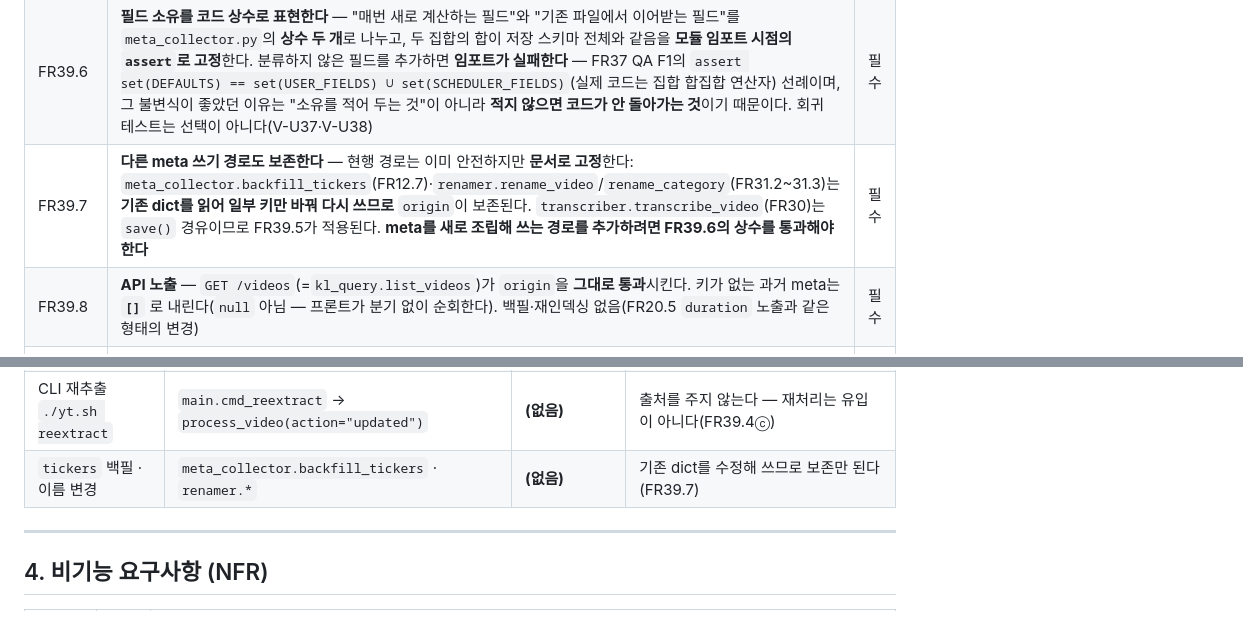
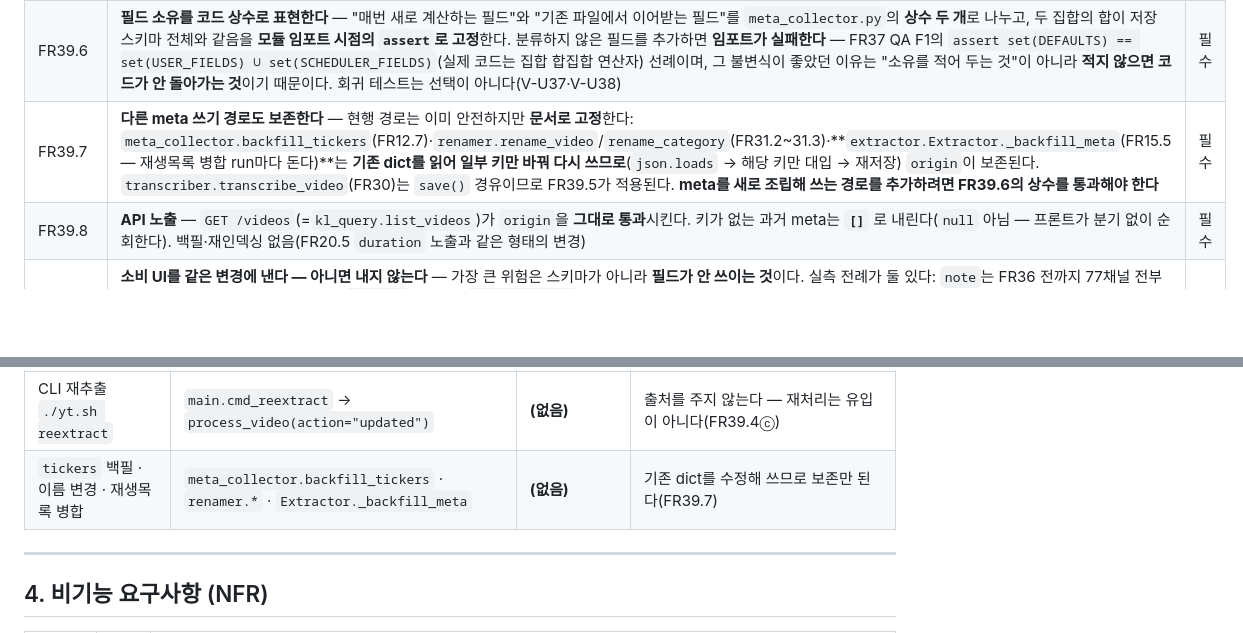
Before and after one commit to IntuitionSeeker/yt-subs, a Markdown page: REQUIREMENTS.md, 2 parts joined by grey strips. Drawn GitHub-style; blank space fills up the shorter version.

Commit message:
docs: FR39.7 meta 쓰기 경로 열거에 _backfill_meta 추가
FR39 구현 중 발견된 스펙 결손. `Extractor._backfill_meta`(FR15.5)가
"다른 meta 쓰기 경로" 열거에서 빠져 있었다 — 재생목록 병합 run 마다 도는
세 번째 "읽고 일부만 수정" 경로다.

동작은 이미 안전하다(`json.loads` 로 기존 dict 를 읽어 `playlists`·
`content_type` 만 대입 후 재저장). 코드는 건드리지 않고 문서만 보강한다.
구현 단계에서 이 경로를 테스트로 이미 고정했다.

audit 경고 0 유지.

Co-Authored-By: Claude Opus 5 <noreply@anthropic.com>

```diff
--- a/REQUIREMENTS.md
+++ b/REQUIREMENTS.md
@@ -739,7 +739,7 @@ RSS 감지(FR29) → 그룹 추출 워커(FR24·FR34의 `_run_grouped`) → 진
 | FR39.4 | **기록 시점 — "최초 1회"(모호함 금지)** — ⓐ 저장 계층은 **기존 meta의 `origin`이 비어 있을 때만**(키 부재 또는 `[]`) 새 원소를 기록한다. ⓑ 이미 원소가 있으면 **추가·수정·`at` 갱신을 모두 하지 않는다** — 읽어서 그대로 보존한다. ⓒ 호출자가 출처를 주지 않으면(`None`) **보존만** 한다. ⓓ 방어 상한 **원소 10개**(규칙 ⓐ·ⓑ 하에서는 도달할 수 없다 — 그럼에도 상한을 두는 이유는 FR26.2 이벤트 캡과 같다). **"다른 출처면 추가"를 기각한 근거:** 재추출은 정상 운영에서 반복 발생하므로(FR2.2 수정 감지 · **FR19.1 멤버십 영상 매 run 재시도** · `reextract`), 그 규칙이면 검색으로 들어온 영상이 채널 `run`에 재취득될 때마다 `channel` 원소가 덧붙어 **출처가 희석되고 무한 증식한다**. 2차 유입 기록은 리스트 덕에 나중에 확장 가능하다(O4) | 필수 |
 | FR39.5 | **⚠ 재추출이 `origin`을 지우지 못한다 (이번 변경의 최우선 요구)** — `MetaCollector.save()`는 현재 `meta = {k: info.get(k) for k in META_FIELDS}`로 **매번 새로 조립하며 기존 파일을 읽지 않는다**(`meta_collector.py:156-167`). 재추출 경로는 실재한다 — `StateManager.decide()`(`state_manager.py:46-58`)가 ⓐ 수정 감지(FR2.2) ⓑ **멤버십 영상은 인증이 있으면 매 run** 두 경우에 `updated`를 낸다. 따라서 `save()`는 **기존 meta를 읽어 보존 대상 필드를 이어받아야** 한다. **이 프로젝트는 같은 실수를 세 번 했다**: `add()`가 `group`·`auto_run`·`channel_id`를 덮어씀(FR7.7에서 upsert로 수정) · `_finish_cycle`이 사용자 설정을 원복(FR37 QA F1에서 `USER_FIELDS`/`SCHEDULER_FIELDS` 분리로 수정) · `_save()`가 메모를 되돌림(DQ-42에서 409로 차단). **`origin`은 네 번째 후보다** | 필수 |
 | FR39.6 | **필드 소유를 코드 상수로 표현한다** — "매번 새로 계산하는 필드"와 "기존 파일에서 이어받는 필드"를 `meta_collector.py`의 **상수 두 개**로 나누고, 두 집합의 합이 저장 스키마 전체와 같음을 **모듈 임포트 시점의 `assert`로 고정**한다. 분류하지 않은 필드를 추가하면 **임포트가 실패한다** — FR37 QA F1의 `assert set(DEFAULTS) == set(USER_FIELDS) ∪ set(SCHEDULER_FIELDS)`(실제 코드는 집합 합집합 연산자) 선례이며, 그 불변식이 좋았던 이유는 "소유를 적어 두는 것"이 아니라 **적지 않으면 코드가 안 돌아가는 것**이기 때문이다. 회귀 테스트는 선택이 아니다(V-U37·V-U38) | 필수 |
-| FR39.7 | **다른 meta 쓰기 경로도 보존한다** — 현행 경로는 이미 안전하지만 **문서로 고정**한다: `meta_collector.backfill_tickers`(FR12.7)·`renamer.rename_video`/`rename_category`(FR31.2~31.3)는 **기존 dict를 읽어 일부 키만 바꿔 다시 쓰므로** `origin`이 보존된다. `transcriber.transcribe_video`(FR30)는 `save()` 경유이므로 FR39.5가 적용된다. **meta를 새로 조립해 쓰는 경로를 추가하려면 FR39.6의 상수를 통과해야 한다** | 필수 |
+| FR39.7 | **다른 meta 쓰기 경로도 보존한다** — 현행 경로는 이미 안전하지만 **문서로 고정**한다: `meta_collector.backfill_tickers`(FR12.7)·`renamer.rename_video`/`rename_category`(FR31.2~31.3)·**`extractor.Extractor._backfill_meta`(FR15.5 — 재생목록 병합 run마다 돈다)**는 **기존 dict를 읽어 일부 키만 바꿔 다시 쓰므로**(`json.loads` → 해당 키만 대입 → 재저장) `origin`이 보존된다. `transcriber.transcribe_video`(FR30)는 `save()` 경유이므로 FR39.5가 적용된다. **meta를 새로 조립해 쓰는 경로를 추가하려면 FR39.6의 상수를 통과해야 한다** | 필수 |
 | FR39.8 | **API 노출** — `GET /videos`(=`kl_query.list_videos`)가 `origin`을 **그대로 통과**시킨다. 키가 없는 과거 meta는 **`[]`** 로 내린다(`null` 아님 — 프론트가 분기 없이 순회한다). 백필·재인덱싱 없음(FR20.5 `duration` 노출과 같은 형태의 변경) | 필수 |
 | FR39.9 | **소비 UI를 같은 변경에 낸다 — 아니면 내지 않는다** — 가장 큰 위험은 스키마가 아니라 **필드가 안 쓰이는 것**이다. 실측 전례가 둘 있다: `note`는 FR36 전까지 77채널 전부 빈 문자열이었고(읽는 곳이 없어서), **`tickers` 0/561 · `modified_date` 0/561**로 지금도 죽어 있다. 따라서 이번 변경은 **라이브러리에서 출처로 거를 수 있을 때만** 완료다. ⓐ 영상 행에 **출처 배지**(검색은 검색어까지, 재생목록은 제목까지 — 값이 없으면 **배지 없음**) ⓑ 제목 필터·카테고리 필터 옆에 **출처 필터 select**(값은 로드된 목록에서 조립: `검색: 역배열` · `재생목록: …` · `채널` · `자동(주기)` · `단일 URL` · `전사` · **`출처 없음`**) ⓒ **폴더 "전체 보기"(FR25.5)에서도 동일하게 동작한다** — 폴더가 이미 채널을 가로질러 병합하므로 같은 배열에 조건을 하나 더하는 것뿐이며 **DB 없이 프론트에서 성립한다**. ⓒ가 바로 이 FR이 답하려는 질문("이 폴더의 이 영상은 왜 여기 있나")의 화면이다 | 필수 |
 | FR39.10 | **과거 561편은 백필하지 않는다** — 출처를 **모른다**. `extracted_at`으로 추정하는 것은 추측이며, 이 프로젝트는 추측으로 필드를 채웠다가 `tickers`로 데였다(실측 441개 중 값 있는 26개 **전부 오탐**, 2주 방치 — FR12.2·12.6). **빈 값 = "알 수 없음"이 정직하다.** `backfill-origin` 같은 명령을 만들지 않으며, 다음 세션이 "비어 있으니 채우자"로 되돌리지 않도록 이 항목을 근거로 남긴다. 유일한 예외는 **추정이 아닌 관찰**이다 — 값 없는 과거 영상이 이후 재취득되면(멤버십 인증 성공 등) 그때 **그 run의 출처**가 FR39.4ⓐ로 기록된다. 이것은 "그 run이 실제로 이 파일을 썼다"는 관찰이고, `at`이 `upload_date`·`extracted_at`과 함께 읽히므로 최초 유입과의 차이가 드러난다 | 필수 |
@@ -763,7 +763,7 @@ RSS 감지(FR29) → 그룹 추출 워커(FR24·FR34의 `_run_grouped`) → 진
 | 주기 자동 추출 (FR37) | `jobs._run_schedule` → `_run_grouped` | `scheduler` | — |
 | Whisper 전사 (FR30) | `transcriber.transcribe_video` → `MetaCollector.save(..., "whisper")` | `transcribe` | — (무자막 영상은 `process_video`가 meta를 쓰지 않으므로 **이때 meta가 처음 만들어진다**) |
 | CLI 재추출 `./yt.sh reextract` | `main.cmd_reextract` → `process_video(action="updated")` | **(없음)** | 출처를 주지 않는다 — 재처리는 유입이 아니다(FR39.4ⓒ) |
-| `tickers` 백필 · 이름 변경 | `meta_collector.backfill_tickers` · `renamer.*` | **(없음)** | 기존 dict를 수정해 쓰므로 보존만 된다(FR39.7) |
+| `tickers` 백필 · 이름 변경 · 재생목록 병합 | `meta_collector.backfill_tickers` · `renamer.*` · `Extractor._backfill_meta` | **(없음)** | 기존 dict를 수정해 쓰므로 보존만 된다(FR39.7) |
 
 ---
 
```
